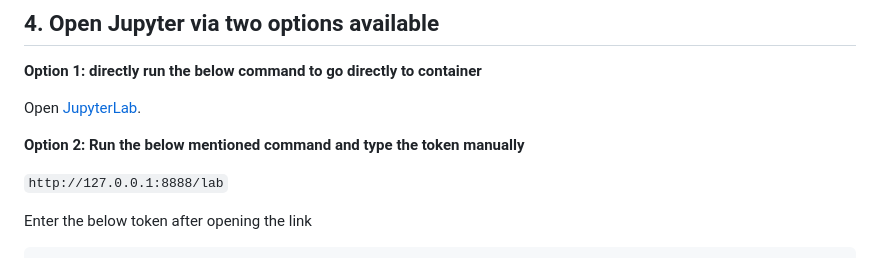
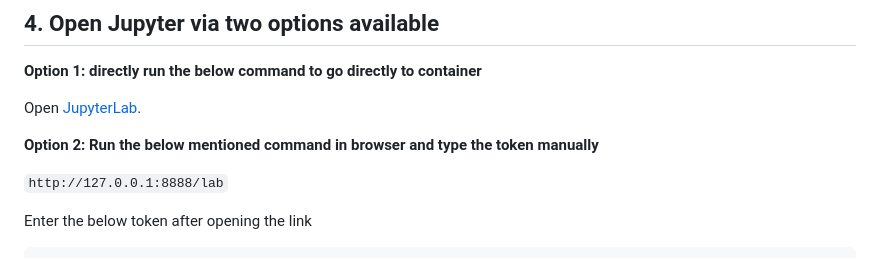
Before and after one commit to waleedm96/DPA-Cybersecurity-Analysis, a Markdown page: README.md, the part around the change. GitHub-like rendering.

Commit message:
Optimizations and setting

```diff
--- a/README.md
+++ b/README.md
@@ -58,7 +58,7 @@ Wait for the build to finish. Docker provides Python, Spark 4.2.0, Jupyter and t
 
 Open [JupyterLab](http://127.0.0.1:8888/lab?token=sentinel-local).
 
-**Option 2: Run the below mentioned command and type the token manually**
+**Option 2: Run the below mentioned command in browser and type the token manually**
 
  `http://127.0.0.1:8888/lab`
 
```
